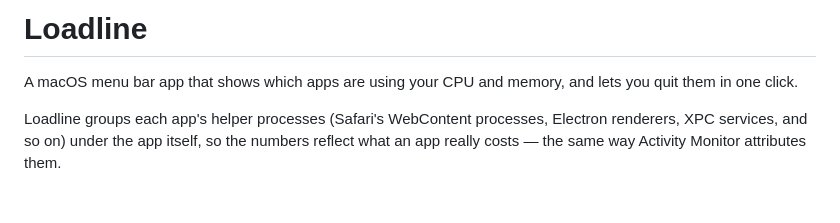
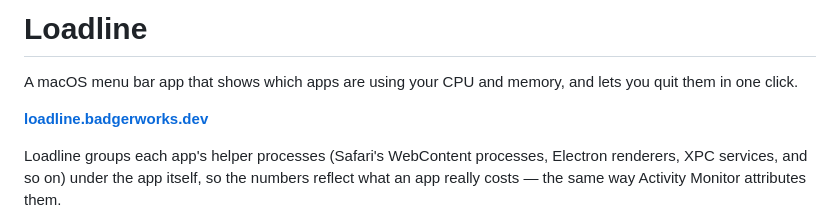
Before and after one commit to eastLight210/Loadline, a Markdown page: README.md, the part around the change. Rendered like a GitHub page; blank space fills up the shorter version.

Commit message:
Link landing page from README
Co-Authored-By: Claude Opus 5.5 <noreply@anthropic.com>

```diff
--- a/README.md
+++ b/README.md
@@ -1,6 +1,8 @@
 # Loadline
 
 A macOS menu bar app that shows which apps are using your CPU and memory, and lets you quit them in one click.
+
+**[loadline.badgerworks.dev](https://loadline.badgerworks.dev)**
 
 Loadline groups each app's helper processes (Safari's WebContent processes, Electron renderers, XPC services, and so on) under the app itself, so the numbers reflect what an app really costs — the same way Activity Monitor attributes them.
 
```
